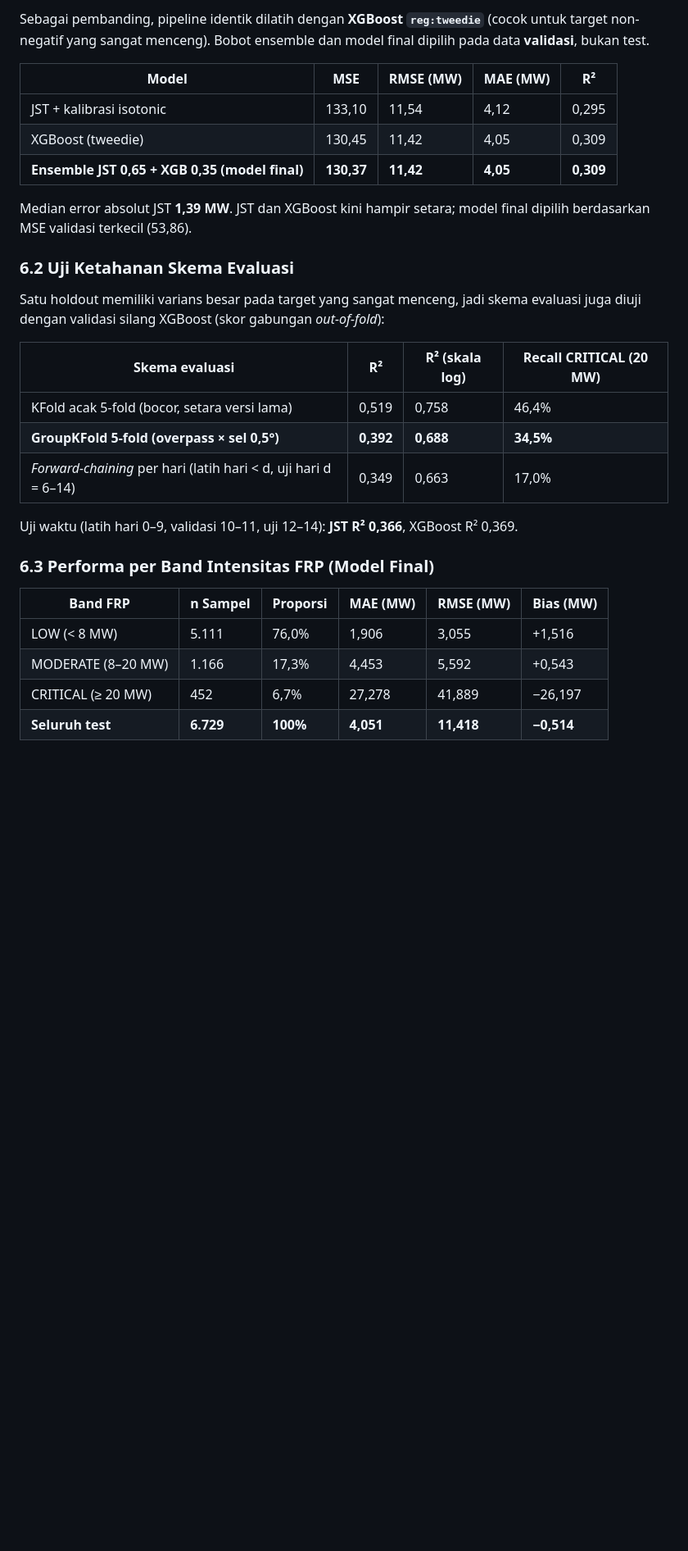
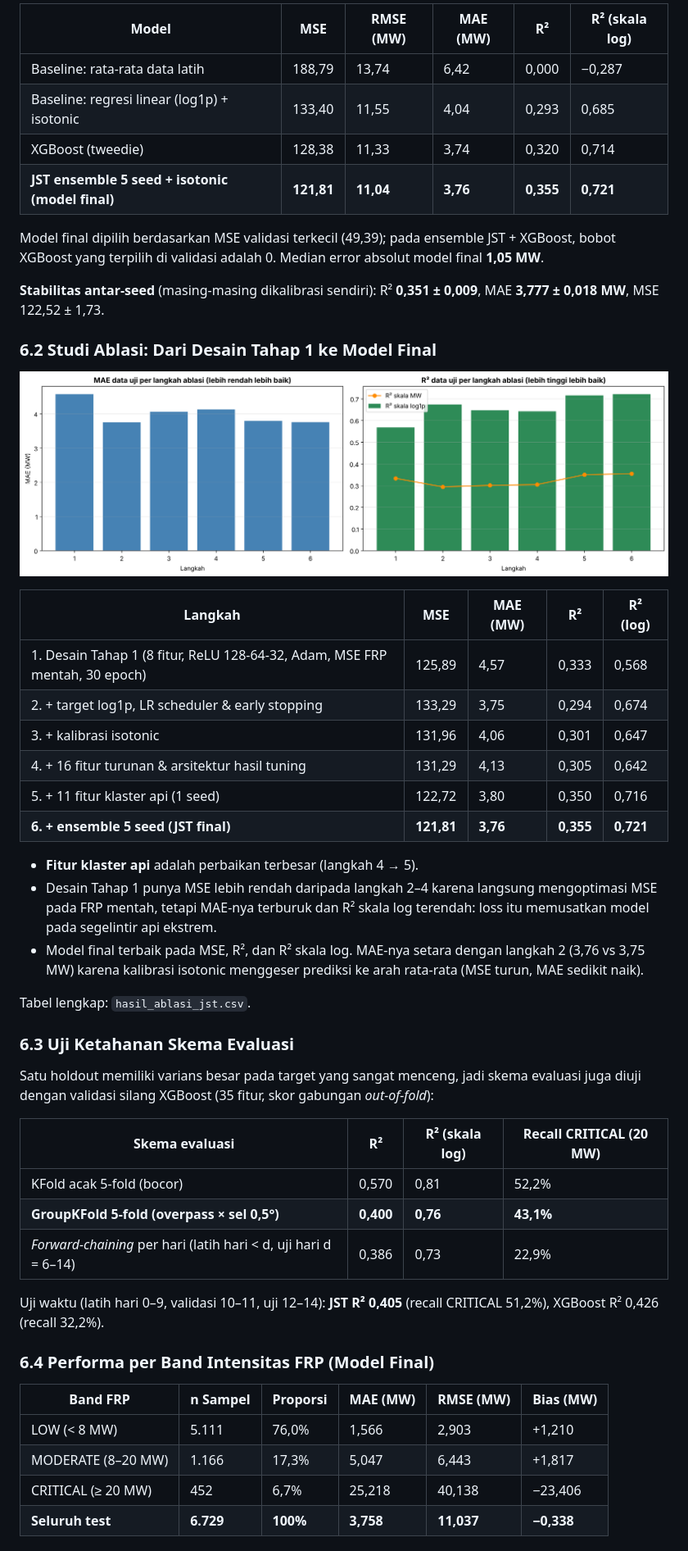
Before and after one commit to adityadoang/Prediksi-titik-panas-karhutla-di-kalimantan, a Markdown page: README.md, the part around one of its changes. Shown at 82% size. Rendered like a GitHub page; pictures changed too: hasil_ablasi_jst.png (added); blank space fills up the shorter version.

```diff
--- a/README.md
+++ b/README.md
@@ -146,32 +171,52 @@ Seluruh angka di bagian ini berasal dari **data uji berkelompok (6.729 sampel)**
 
-Sebagai pembanding, pipeline identik dilatih dengan **XGBoost `reg:tweedie`** (cocok untuk target non-negatif yang sangat menceng). Bobot ensemble dan model final dipilih pada data **validasi**, bukan test.
+| Model | MSE | RMSE (MW) | MAE (MW) | R² | R² (skala log) |
+|---|---|---|---|---|---|
+| Baseline: rata-rata data latih | 188,79 | 13,74 | 6,42 | 0,000 | −0,287 |
+| Baseline: regresi linear (log1p) + isotonic | 133,40 | 11,55 | 4,04 | 0,293 | 0,685 |
+| XGBoost (tweedie) | 128,38 | 11,33 | 3,74 | 0,320 | 0,714 |
+| **JST ensemble 5 seed + isotonic (model final)** | **121,81** | **11,04** | **3,76** | **0,355** | **0,721** |
 
-| Model | MSE | RMSE (MW) | MAE (MW) | R² |
+Model final dipilih berdasarkan MSE validasi terkecil (49,39); pada ensemble JST + XGBoost, bobot XGBoost yang terpilih di validasi adalah 0. Median error absolut model final **1,05 MW**.
+
+**Stabilitas antar-seed** (masing-masing dikalibrasi sendiri): R² **0,351 ± 0,009**, MAE **3,777 ± 0,018 MW**, MSE 122,52 ± 1,73.
+
+### 6.2 Studi Ablasi: Dari Desain Tahap 1 ke Model Final
+
+![Studi Ablasi](hasil_ablasi_jst.png)
+
+| Langkah | MSE | MAE (MW) | R² | R² (log) |
 |---|---|---|---|---|
-| JST + kalibrasi isotonic | 133,10 | 11,54 | 4,12 | 0,295 |
-| XGBoost (tweedie) | 130,45 | 11,42 | 4,05 | 0,309 |
-| **Ensemble JST 0,65 + XGB 0,35 (model final)** | **130,37** | **11,42** | **4,05** | **0,309** |
+| 1. Desain Tahap 1 (8 fitur, ReLU 128-64-32, Adam, MSE FRP mentah, 30 epoch) | 125,89 | 4,57 | 0,333 | 0,568 |
+| 2. + target log1p, LR scheduler & early stopping | 133,29 | 3,75 | 0,294 | 0,674 |
+| 3. + kalibrasi isotonic | 131,96 | 4,06 | 0,301 | 0,647 |
+| 4. + 16 fitur turunan & arsitektur hasil tuning | 131,29 | 4,13 | 0,305 | 0,642 |
+| 5. + 11 fitur klaster api (1 seed) | 122,72 | 3,80 | 0,350 | 0,716 |
+| **6. + ensemble 5 seed (JST final)** | **121,81** | **3,76** | **0,355** | **0,721** |
 
-Median error absolut JST **1,39 MW**. JST dan XGBoost kini hampir setara; model final dipilih berdasarkan MSE validasi terkecil (53,86).
+- **Fitur klaster api** adalah perbaikan terbesar (langkah 4 → 5).
+- Desain Tahap 1 punya MSE lebih rendah daripada langkah 2–4 karena langsung mengoptimasi MSE pada FRP mentah, tetapi MAE-nya terburuk dan R² skala log terendah: loss itu memusatkan model pada segelintir api ekstrem.
+- Model final terbaik pada MSE, R², dan R² skala log. MAE-nya setara dengan langkah 2 (3,76 vs 3,75 MW) karena kalibrasi isotonic menggeser prediksi ke arah rata-rata (MSE turun, MAE sedikit naik).
 
-### 6.2 Uji Ketahanan Skema Evaluasi
+Tabel lengkap: `hasil_ablasi_jst.csv`.
 
-Satu holdout memiliki varians besar pada target yang sangat menceng, jadi skema evaluasi juga diuji dengan validasi silang XGBoost (skor gabungan *out-of-fold*):
+### 6.3 Uji Ketahanan Skema Evaluasi
+
+Satu holdout memiliki varians besar pada target yang sangat menceng, jadi skema evaluasi juga diuji dengan validasi silang XGBoost (35 fitur, skor gabungan *out-of-fold*):
 
 | Skema evaluasi | R² | R² (skala log) | Recall CRITICAL (20 MW) |
 |---|---|---|---|
-| KFold acak 5-fold (bocor, setara versi lama) | 0,519 | 0,758 | 46,4% |
-| **GroupKFold 5-fold (overpass × sel 0,5°)** | **0,392** | **0,688** | **34,5%** |
-| *Forward-chaining* per hari (latih hari < d, uji hari d = 6–14) | 0,349 | 0,663 | 17,0% |
+| KFold acak 5-fold (bocor) | 0,570 | 0,81 | 52,2% |
+| **GroupKFold 5-fold (overpass × sel 0,5°)** | **0,400** | **0,76** | **43,1%** |
+| *Forward-chaining* per hari (latih hari < d, uji hari d = 6–14) | 0,386 | 0,73 | 22,9% |
 
-Uji waktu (latih hari 0–9, validasi 10–11, uji 12–14): **JST R² 0,366**, XGBoost R² 0,369.
+Uji waktu (latih hari 0–9, validasi 10–11, uji 12–14): **JST R² 0,405** (recall CRITICAL 51,2%), XGBoost R² 0,426 (recall 32,2%).
 
-### 6.3 Performa per Band Intensitas FRP (Model Final)
+### 6.4 Performa per Band Intensitas FRP (Model Final)
 
 | Band FRP | n Sampel | Proporsi | MAE (MW) | RMSE (MW) | Bias (MW) |
 |---|---|---|---|---|---|
-| LOW (< 8 MW) | 5.111 | 76,0% | 1,906 | 3,055 | +1,516 |
-| MODERATE (8–20 MW) | 1.166 | 17,3% | 4,453 | 5,592 | +0,543 |
-| CRITICAL (≥ 20 MW) | 452 | 6,7% | 27,278 | 41,889 | −26,197 |
-| **Seluruh test** | **6.729** | **100%** | **4,051** | **11,418** | **−0,514** |
+| LOW (< 8 MW) | 5.111 | 76,0% | 1,566 | 2,903 | +1,210 |
+| MODERATE (8–20 MW) | 1.166 | 17,3% | 5,047 | 6,443 | +1,817 |
+| CRITICAL (≥ 20 MW) | 452 | 6,7% | 25,218 | 40,138 | −23,406 |
+| **Seluruh test** | **6.729** | **100%** | **3,758** | **11,037** | **−0,338** |
 
```
Also changed, not shown: other parts of README.md (+82 -43 lines), hasil_evaluasi_jst.png, 4 other files.
